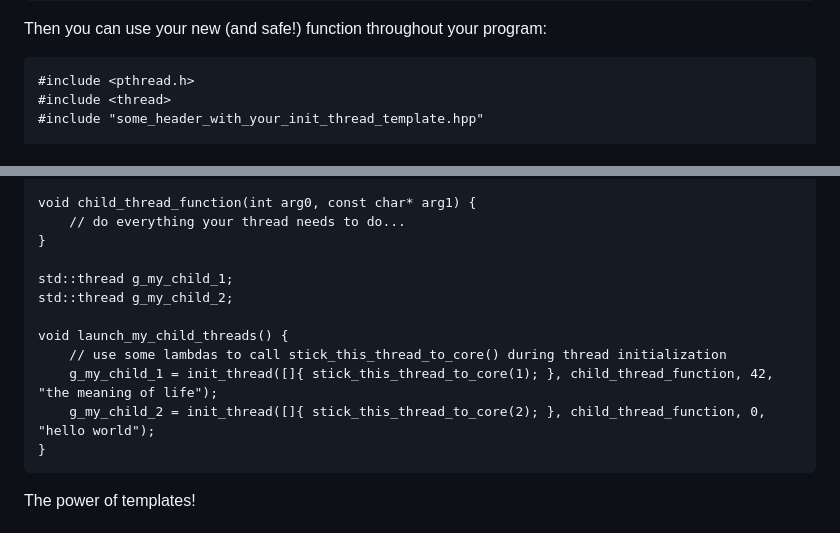
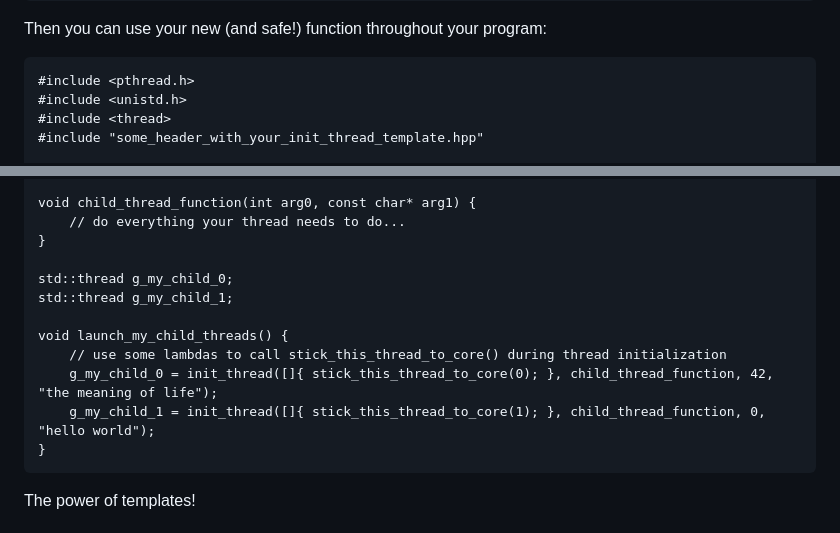
Before and after one commit to durandaltheta/cpp_template_workshop, a Markdown page: README.md, 2 parts joined by grey strips. Drawn GitHub-style.

Commit message:
fix some bugs in example

````diff
--- a/README.md
+++ b/README.md
@@ -67,6 +67,7 @@ std::thread init_thread(InitFunction&& init_f, Function&& f, OptionalArgs&&... a
 Then you can use your new (and safe!) function throughout your program:
 ```
 #include <pthread.h>
+#include <unistd.h>
 #include <thread>
 #include "some_header_with_your_init_thread_template.hpp"
 
@@ -88,13 +89,13 @@ void child_thread_function(int arg0, const char* arg1) {
     // do everything your thread needs to do...
 }
 
+std::thread g_my_child_0;
 std::thread g_my_child_1;
-std::thread g_my_child_2;
 
 void launch_my_child_threads() {
     // use some lambdas to call stick_this_thread_to_core() during thread initialization
-    g_my_child_1 = init_thread([]{ stick_this_thread_to_core(1); }, child_thread_function, 42, "the meaning of life");
-    g_my_child_2 = init_thread([]{ stick_this_thread_to_core(2); }, child_thread_function, 0, "hello world");
+    g_my_child_0 = init_thread([]{ stick_this_thread_to_core(0); }, child_thread_function, 42, "the meaning of life");
+    g_my_child_1 = init_thread([]{ stick_this_thread_to_core(1); }, child_thread_function, 0, "hello world");
 }
 ```
 
````
